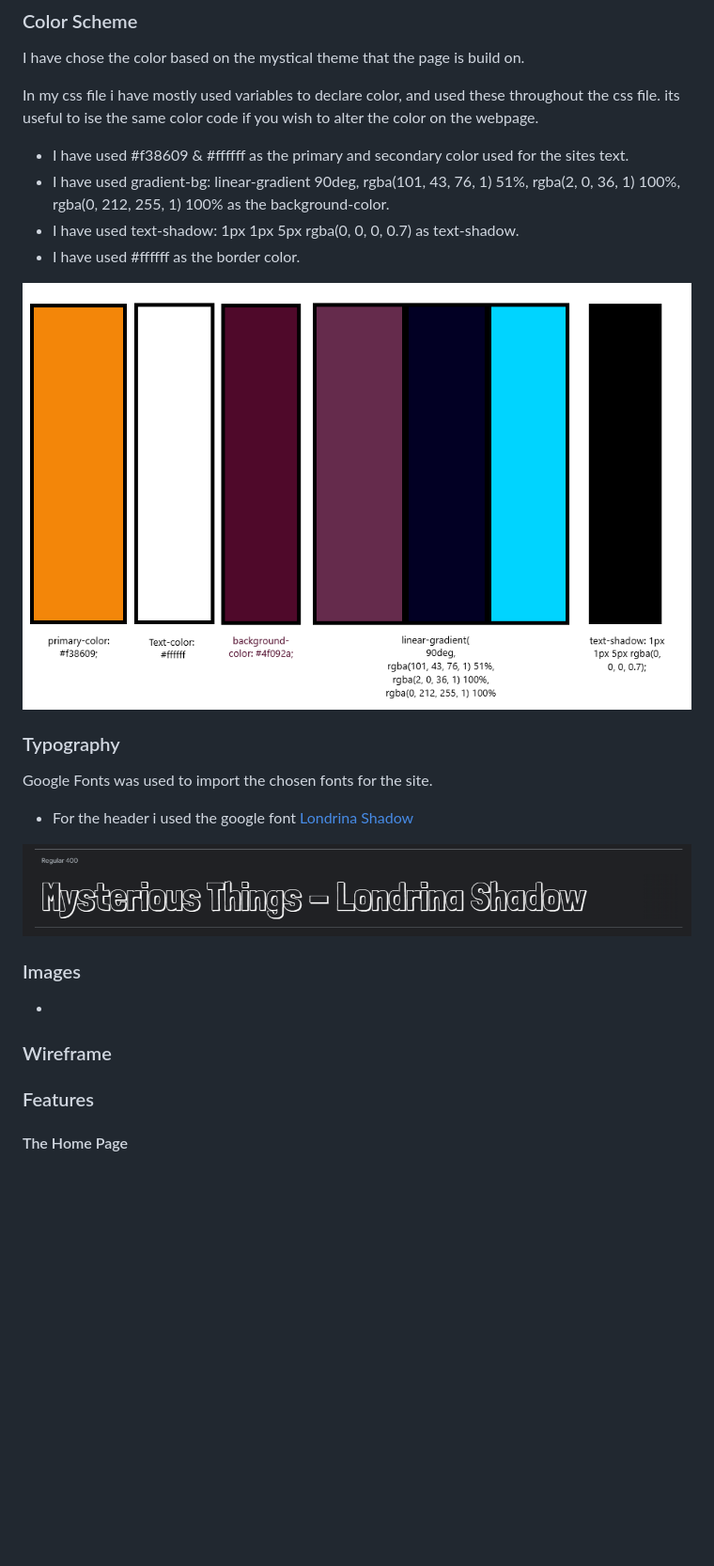
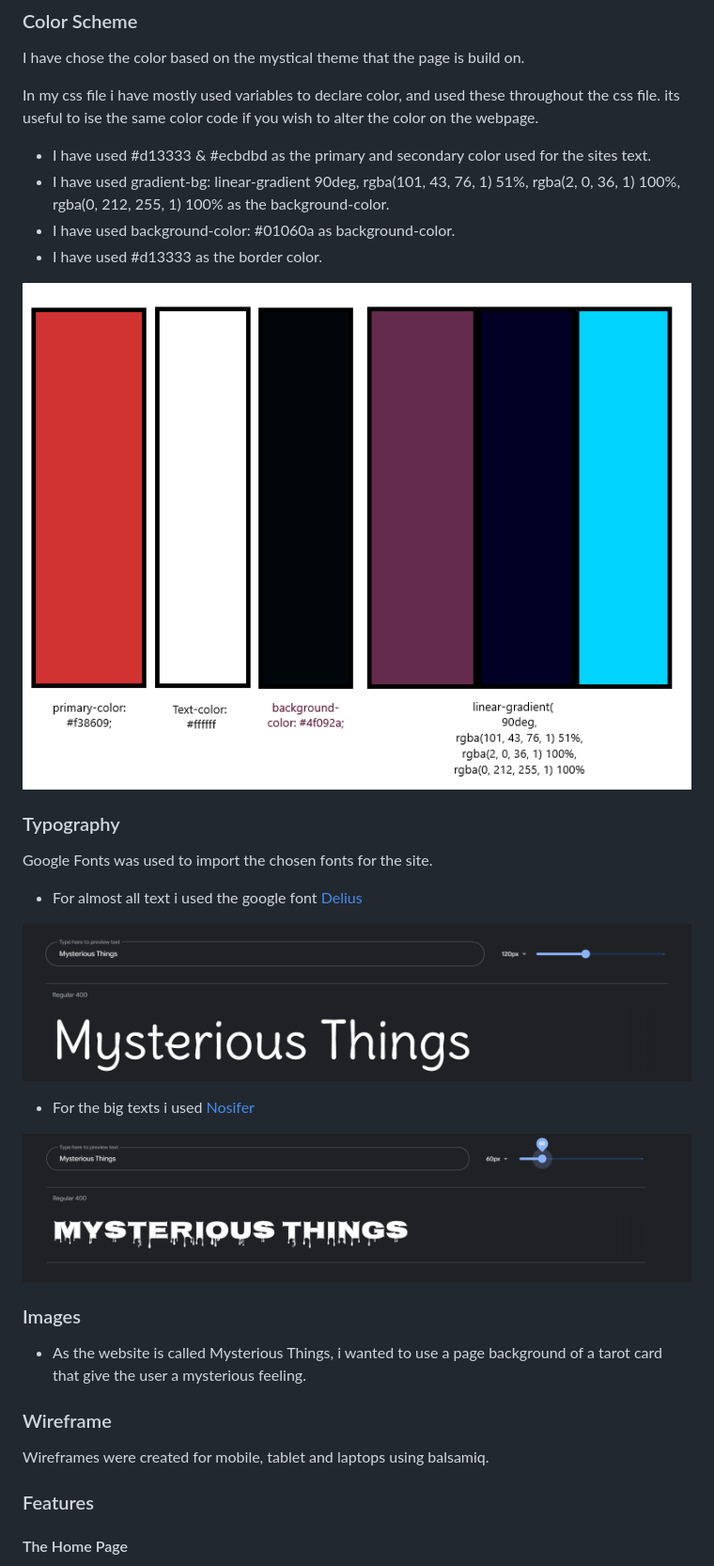
Before and after one commit to Johan-4P/Mysterious-Things, a Markdown page: README.md, the part around the change. Shown: that part at 94% size. GitHub-like rendering; pictures changed too: assets/images/Londrina-Shadow.png (deleted), assets/images/color-scheme.png, assets/images/delius.png (added); blank space fills up the shorter version.

```diff
--- a/README.md
+++ b/README.md
@@ -68,27 +68,30 @@ I have chose the color based on the mystical theme that the page is build on.
 
 In my css file i have mostly used variables to declare color, and used these throughout the css file.
 its useful to ise the same color code if you wish to alter the color on the webpage.
-* I have used #f38609 & #ffffff as the primary and secondary color used for the sites text.
+* I have used #d13333 & #ecbdbd as the primary and secondary color used for the sites text.
 * I have used gradient-bg: linear-gradient
     90deg,
     rgba(101, 43, 76, 1) 51%,
     rgba(2, 0, 36, 1) 100%,
     rgba(0, 212, 255, 1) 100%
 as the background-color.
-* I have used text-shadow: 1px 1px 5px rgba(0, 0, 0, 0.7) as text-shadow.
-* I have used #ffffff as the border color.
+* I have used background-color: #01060a as background-color.
+* I have used #d13333 as the border color.
 
 ![color-scheme](assets/images/color-scheme.png)
 ### Typography
 Google Fonts was used to import the chosen fonts for the site.
-* For the header i used the google font [Londrina Shadow](https://fonts.google.com/specimen/Londrina+Shadow?preview.text=Mysterious%20Things%20-%20Londrina%20Shadow)
+* For almost all text i used the google font [Delius](https://fonts.google.com/specimen/Delius?preview.text=Mysterious%20Things)
 
-![Londrina](assets/images/Londrina-Shadow.png)
+![Delius](assets/images/delius.png)
 
+* For the big texts i used [Nosifer](https://fonts.google.com/specimen/Nosifer?preview.text=Mysterious%20Things)
+
+![Nosifer](assets/images/nosifer.png)
 ### Images
-*
-
+* As the website is called Mysterious Things, i wanted to use a page background of a tarot card that give the user a mysterious feeling.
 ### Wireframe
+Wireframes were created for mobile, tablet and laptops using balsamiq.
 
 ### Features
 
```
Also changed, not shown: 1 other file.
